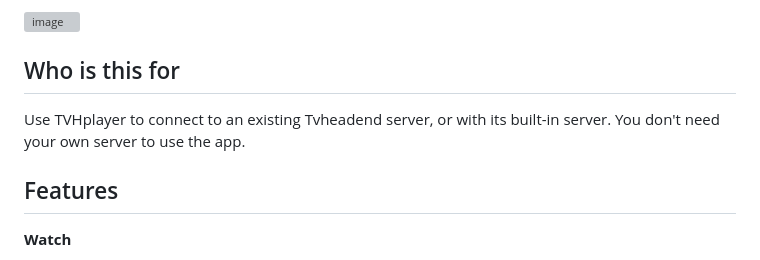
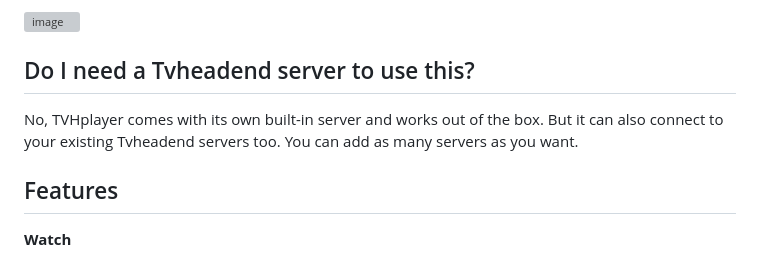
Before and after one commit to mfat/tvhplayer, a Markdown page: README.md, the part around the change. GitHub-like rendering; grey boxes are pictures that could not be loaded.

```diff
--- a/README.md
+++ b/README.md
@@ -16,8 +16,8 @@ TVHplayer is a cross-platform desktop app for watching and recording live TV usi
 <img width="1965" height="1055" alt="image" src="https://github.com/user-attachments/assets/fe5fae0a-90df-45f0-9bcd-a272cefd76ba" />
 
 
-## Who is this for
-Use TVHplayer to connect to an existing Tvheadend server, or with its built-in server. You don't need your own server to use the app.
+## Do I need a Tvheadend server to use this?
+No, TVHplayer comes with its own built-in server and works out of the box. But it can also connect to your existing Tvheadend servers too. You can add as many servers as you want.
 
 ## Features
 
```
